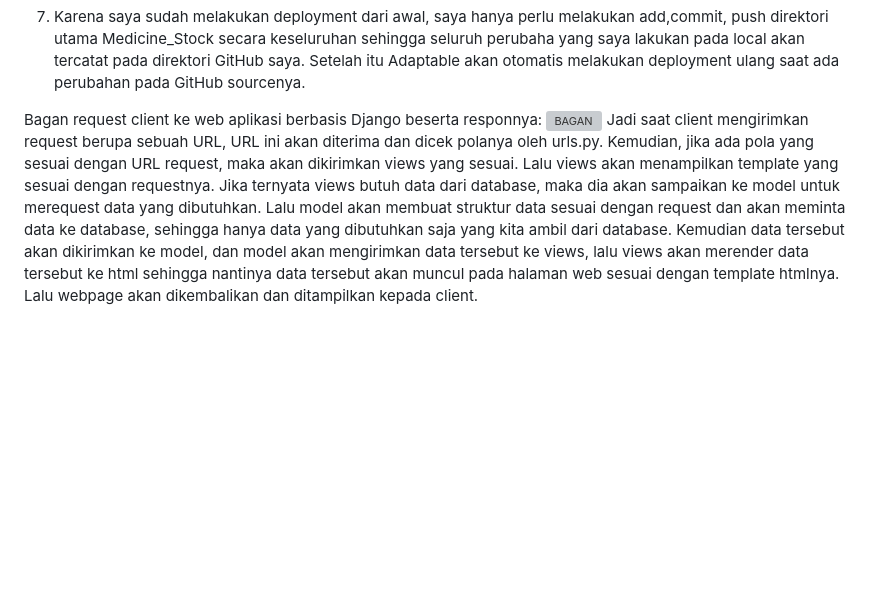
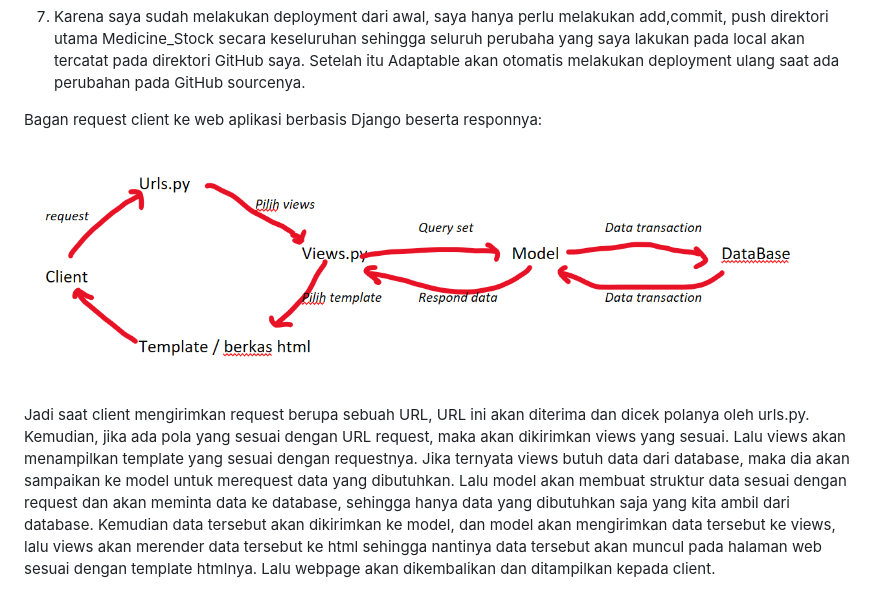
Before and after one commit to gnh374/Medicine_Stock, a Markdown page: README.md, the part around the change. Rendered like a GitHub page; pictures changed too: bagan.png (added); blank space fills up the shorter version; grey boxes are pictures that could not be loaded.

Commit message:
Menambahkan bagan

```diff
--- a/README.md
+++ b/README.md
@@ -17,7 +17,7 @@ Cara saya mengimplementaikan seluruh checklist di atas adalah:
 
 
 Bagan request client ke web aplikasi berbasis Django beserta responnya:
-![BAGAN](../bagan.png)
+![BAGAN](./bagan.png)
 Jadi saat client mengirimkan request berupa sebuah URL, URL ini akan diterima dan dicek polanya oleh urls.py. Kemudian, jika ada pola yang sesuai dengan URL request, maka akan dikirimkan views yang sesuai. Lalu views akan menampilkan template yang sesuai dengan requestnya. Jika ternyata views butuh data dari database, maka dia akan sampaikan ke model untuk merequest data yang dibutuhkan. Lalu model akan membuat struktur data sesuai dengan request dan akan meminta data ke database, sehingga hanya data yang dibutuhkan saja yang kita ambil dari database. Kemudian data tersebut akan dikirimkan ke model, dan model akan mengirimkan data tersebut ke views, lalu views akan merender data tersebut ke html sehingga nantinya data tersebut akan muncul pada halaman web sesuai dengan template htmlnya. Lalu webpage akan dikembalikan dan ditampilkan kepada client.
 
 
```
